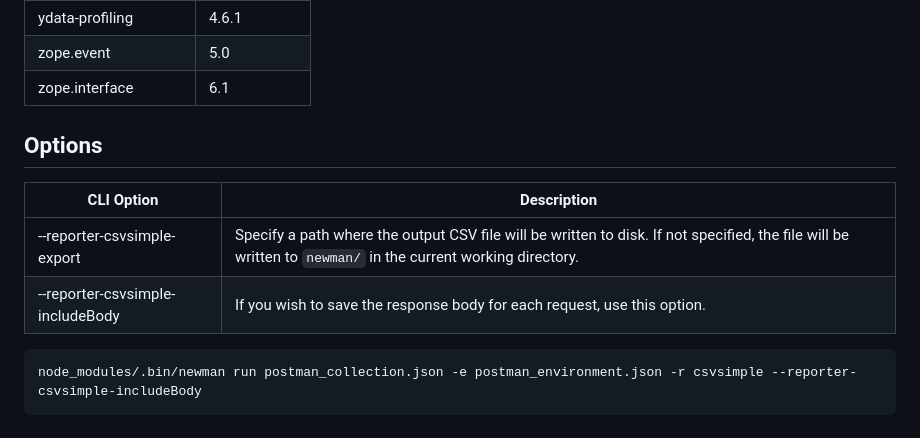
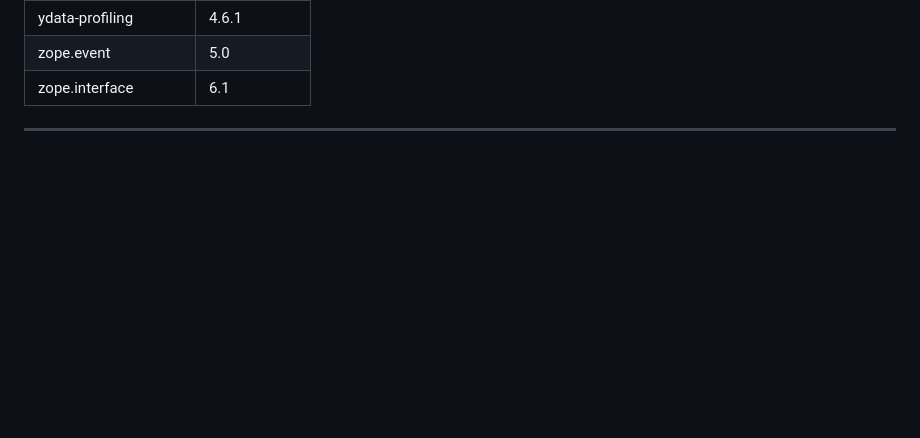
Before and after one commit to AkkiTester/hospitalb_crm_Web-Api-Load, a Markdown page: README.md, the part around one of its changes. Rendered like a GitHub page; blank space fills up the shorter version.

Commit message:
01-03-2024 - Pre Final2

````diff
--- a/README.md
+++ b/README.md
@@ -159,13 +158,4 @@
 | zope.interface        | 6.1       |
 
 
-## Options
-
-| CLI Option | Description |
-| ------ | ------ |
-| --reporter-csvsimple-export <path> | Specify a path where the output CSV file will be written to disk. If not specified, the file will be written to `newman/` in the current working directory. |
-| --reporter-csvsimple-includeBody | If you wish to save the response body for each request, use this option. |
-
-```console
-node_modules/.bin/newman run postman_collection.json -e postman_environment.json -r csvsimple --reporter-csvsimple-includeBody
-```
+-----------------------------------------------------------
````
Also changed, not shown: other parts of README.md (+1 -2 lines).
